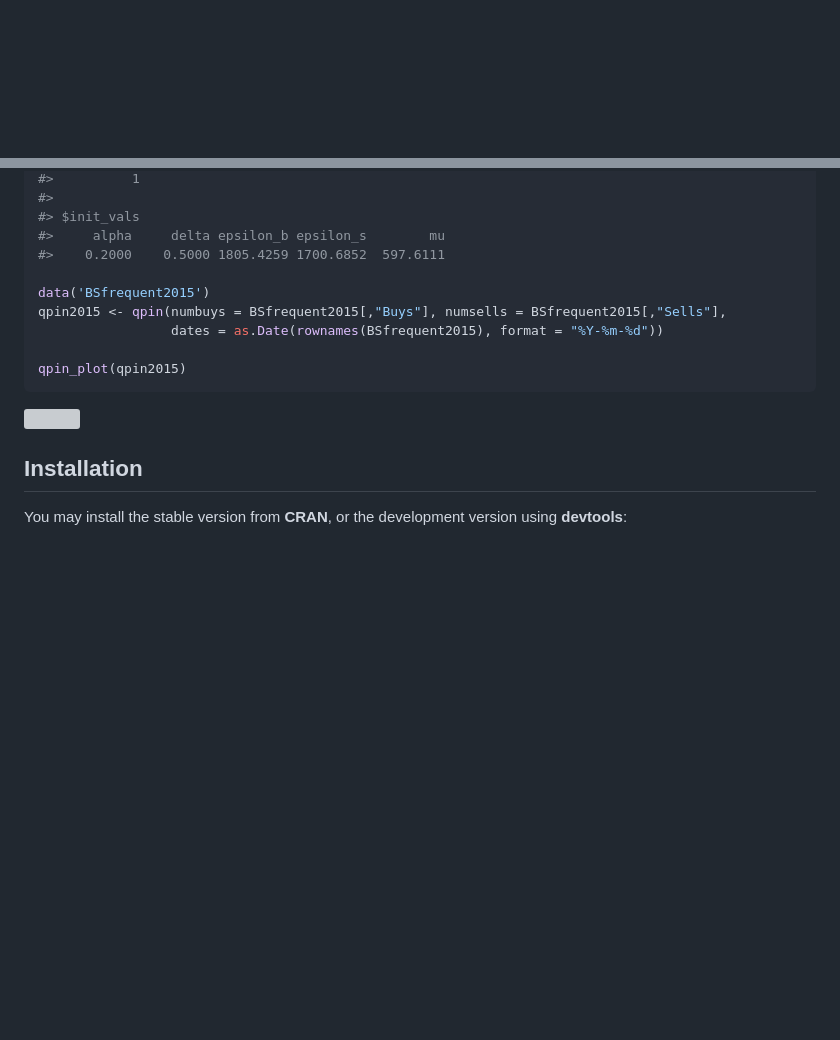
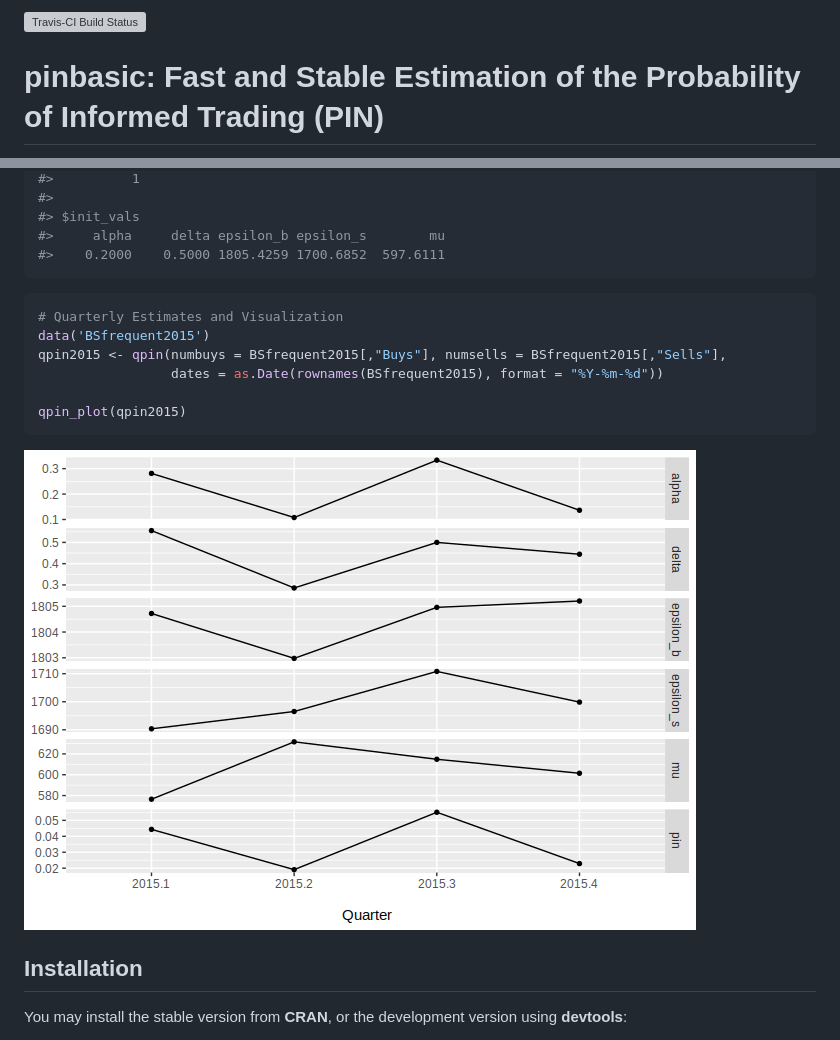
Before and after one commit to anre005/pinbasic, a Markdown page: README.md, 2 parts joined by grey strips. Rendered like a GitHub page; pictures changed too: README-quarterly_pin-1.png (added); blank space fills up the shorter version; grey boxes are pictures that could not be loaded.

Commit message:
Added travis-ci

````diff
--- a/README.md
+++ b/README.md
@@ -1,5 +1,7 @@
 
 <!-- README.md is generated from README.Rmd. Please edit that file -->
+[![Travis-CI Build Status](https://travis-ci.org/anre005/pinbasic.svg?branch=master)](https://travis-ci.org/anre005/pinbasic)
+
 pinbasic: Fast and Stable Estimation of the Probability of Informed Trading (PIN)
 =================================================================================
 
@@ -43,7 +45,10 @@ pin_est(numbuys = BSfrequent[,"Buys"], numsells = BSfrequent[,"Sells"])
 #> $init_vals
 #>     alpha     delta epsilon_b epsilon_s        mu
 #>    0.2000    0.5000 1805.4259 1700.6852  597.6111
+```
 
+``` r
+# Quarterly Estimates and Visualization
 data('BSfrequent2015')
 qpin2015 <- qpin(numbuys = BSfrequent2015[,"Buys"], numsells = BSfrequent2015[,"Sells"],
                  dates = as.Date(rownames(BSfrequent2015), format = "%Y-%m-%d"))
@@ -51,7 +56,7 @@ qpin2015 <- qpin(numbuys = BSfrequent2015[,"Buys"], numsells = BSfrequent2015[,"
 qpin_plot(qpin2015)
 ```
 
-![](README-unnamed-chunk-2-1.png)
+![](README-quarterly_pin-1.png)
 
 Installation
 ------------
````
Also changed, not shown: 2 other files.
